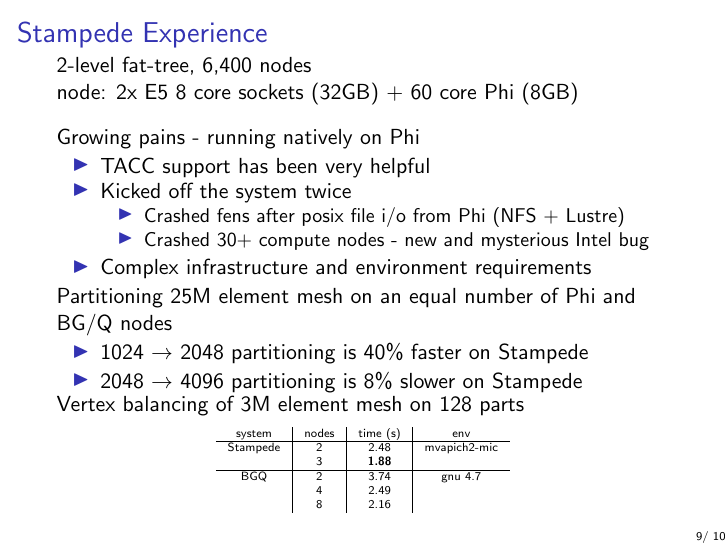
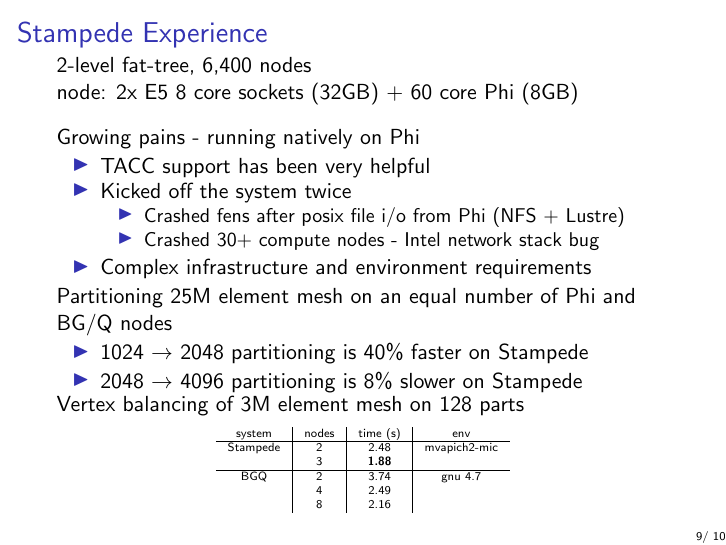
Before and after one commit to SCOREC/pumi-docs, LaTeX slides (fastmath_10_1_2014/fastmath_10_1_2014.tex, which reads fastmath_10_1_2014/experience.tex): page 9 of 10. Compiled offline with pdfLaTeX.

Commit message:
stampede compute node crash update

```diff
--- a/fastmath_10_1_2014/experience.tex
+++ b/fastmath_10_1_2014/experience.tex
@@ -21,7 +21,7 @@ Growing pains - running natively on Phi
   \item Kicked off the system twice
   \begin{itemize}
     \item Crashed fens after posix file i/o from Phi (NFS + Lustre)
-    \item Crashed 30+ compute nodes - new and mysterious Intel bug
+    \item Crashed 30+ compute nodes - Intel network stack bug
   \end{itemize}
   \item Complex infrastructure and environment requirements
 \end{itemize}
```
